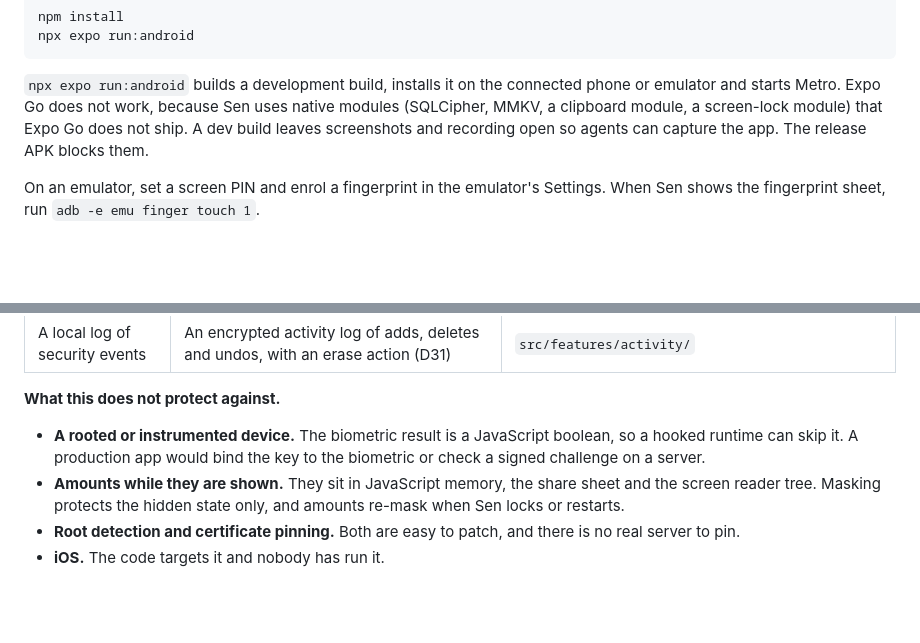
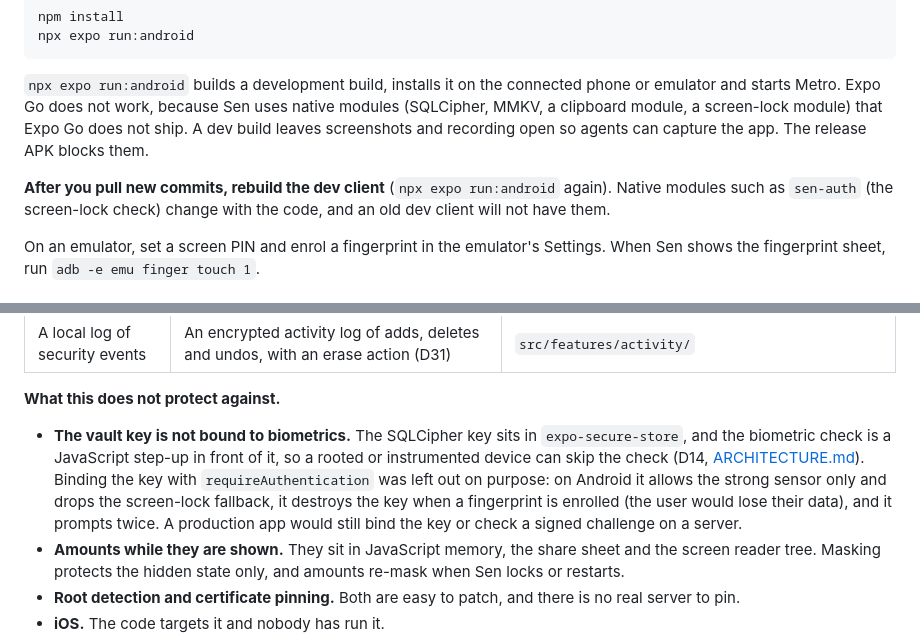
Before and after one commit to Kaiz404/sen, a Markdown page: README.md, 2 parts joined by grey strips. GitHub-like rendering; blank space fills up the shorter version.

Commit message:
docs: state the vault key limit and add the rebuild note

````diff
--- a/README.md
+++ b/README.md
@@ -33,6 +33,8 @@ npx expo run:android
 ```
 
 `npx expo run:android` builds a development build, installs it on the connected phone or emulator and starts Metro. Expo Go does not work, because Sen uses native modules (SQLCipher, MMKV, a clipboard module, a screen-lock module) that Expo Go does not ship. A dev build leaves screenshots and recording open so agents can capture the app. The release APK blocks them.
+
+**After you pull new commits, rebuild the dev client** (`npx expo run:android` again). Native modules such as `sen-auth` (the screen-lock check) change with the code, and an old dev client will not have them.
 
 On an emulator, set a screen PIN and enrol a fingerprint in the emulator's Settings. When Sen shows the fingerprint sheet, run `adb -e emu finger touch 1`.
 
@@ -90,7 +92,7 @@ Sen has no server, so everything it protects is on the phone. [ARCHITECTURE.md](
 
 **What this does not protect against.**
 
-- **A rooted or instrumented device.** The biometric result is a JavaScript boolean, so a hooked runtime can skip it. A production app would bind the key to the biometric or check a signed challenge on a server.
+- **The vault key is not bound to biometrics.** The SQLCipher key sits in `expo-secure-store`, and the biometric check is a JavaScript step-up in front of it, so a rooted or instrumented device can skip the check (D14, [ARCHITECTURE.md](ARCHITECTURE.md#threat-model)). Binding the key with `requireAuthentication` was left out on purpose: on Android it allows the strong sensor only and drops the screen-lock fallback, it destroys the key when a fingerprint is enrolled (the user would lose their data), and it prompts twice. A production app would still bind the key or check a signed challenge on a server.
 - **Amounts while they are shown.** They sit in JavaScript memory, the share sheet and the screen reader tree. Masking protects the hidden state only, and amounts re-mask when Sen locks or restarts.
 - **Root detection and certificate pinning.** Both are easy to patch, and there is no real server to pin.
 - **iOS.** The code targets it and nobody has run it.
````
